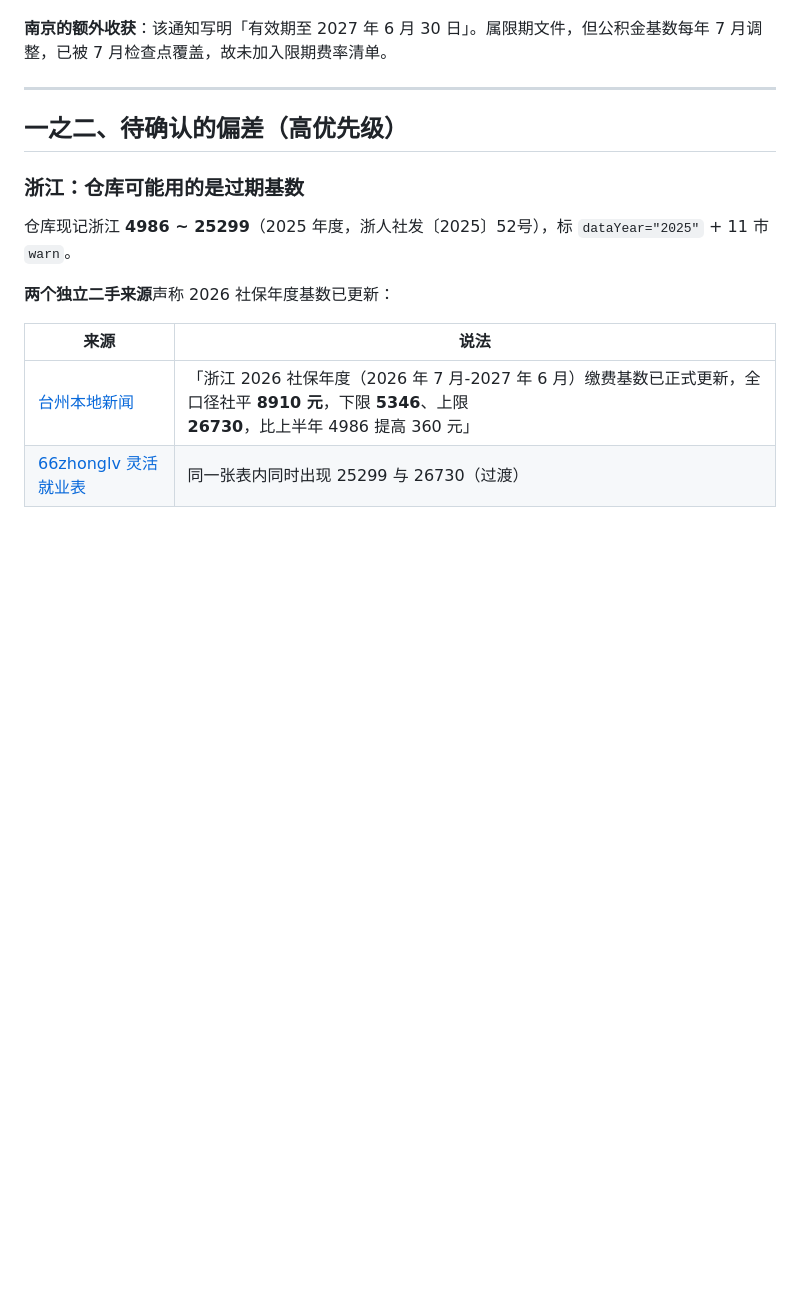
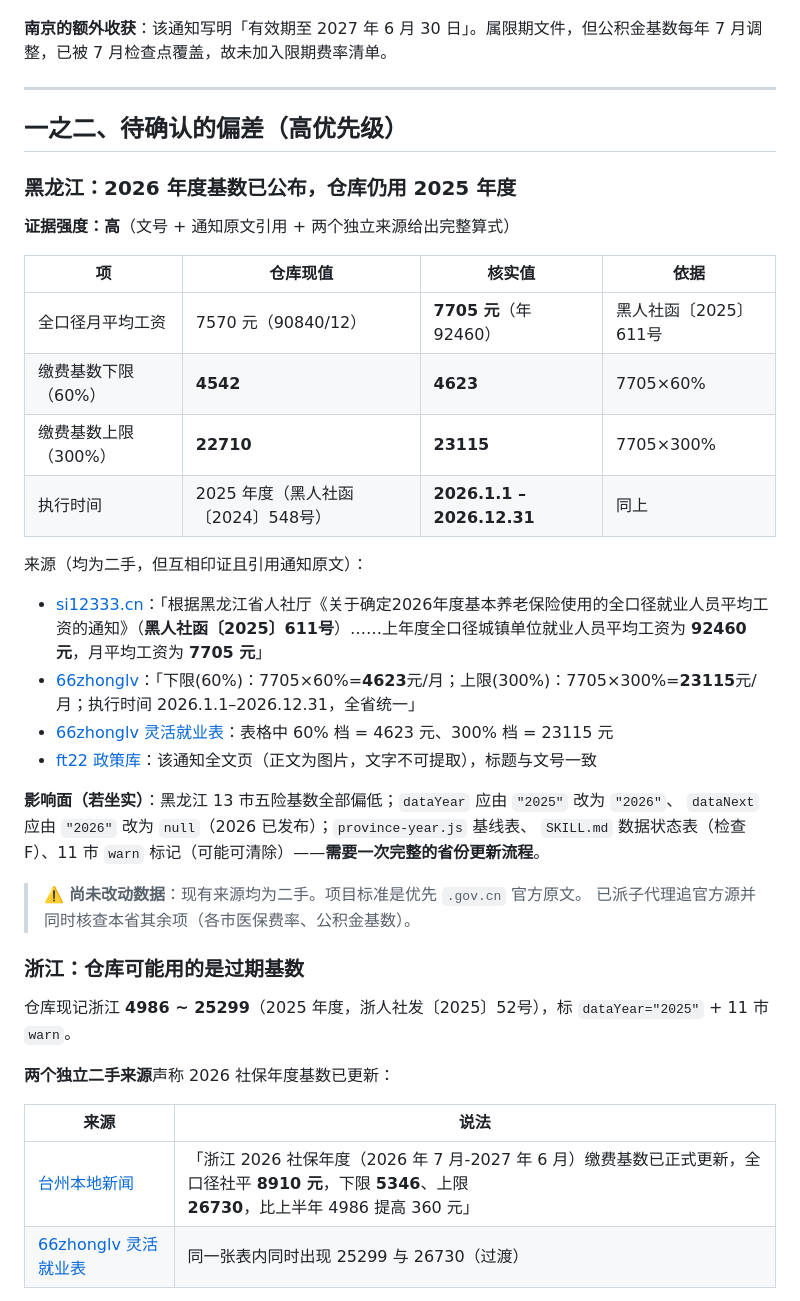
Before and after one commit to weante/city-salary, a Markdown page: docs/verification-2026-09.md, the part around the change. Rendered like a GitHub page; blank space fills up the shorter version.

Commit message:
docs: 记录黑龙江 2026 基数已公布（仓库仍用 2025 年度，属真偏差）
web_search 打通后第二个实质发现，证据强度高于浙江那条：

  文号      黑人社函〔2025〕611号（2026 年度）
  全口径    92460 元/年，月均 7705 元
  下限60%   4623 元/月   （仓库现值 4542）
  上限300%  23115 元/月  （仓库现值 22710）
  执行时间  2026.1.1 – 2026.12.31，全省统一

三个独立二手来源互相印证，其中两个给出完整算式（7705x60% / 7705x300%），
一个直接引用通知原文（含 92460 与 7705）。官方通知全文页正文是图片，文字取不到。

**尚未改数据**：来源均为二手，项目标准是优先 .gov.cn。已派子代理追官方源，
并同时核查本省 11 市医保费率（最大缺口）与公积金基数。

若坐实，影响面：黑龙江13市五险基数、dataYear 2025->2026、dataNext 2026->null、
province-year.js 基线表、SKILL.md 数据状态表（检查F）、11市 warn 标记。

```diff
--- a/docs/verification-2026-09.md
+++ b/docs/verification-2026-09.md
@@ -78,6 +78,30 @@
 
 ## 一之二、待确认的偏差（高优先级）
 
+### 黑龙江：2026 年度基数已公布，仓库仍用 2025 年度
+
+**证据强度：高**（文号 + 通知原文引用 + 两个独立来源给出完整算式）
+
+| 项 | 仓库现值 | 核实值 | 依据 |
+|----|----------|--------|------|
+| 全口径月平均工资 | 7570 元（90840/12） | **7705 元**（年 92460） | 黑人社函〔2025〕611号 |
+| 缴费基数下限（60%） | **4542** | **4623** | 7705×60% |
+| 缴费基数上限（300%） | **22710** | **23115** | 7705×300% |
+| 执行时间 | 2025 年度（黑人社函〔2024〕548号） | **2026.1.1 – 2026.12.31** | 同上 |
+
+来源（均为二手，但互相印证且引用通知原文）：
+- [si12333.cn](https://si12333.cn/qa/suppa.html)：「根据黑龙江省人社厅《关于确定2026年度基本养老保险使用的全口径就业人员平均工资的通知》（**黑人社函〔2025〕611号**）……上年度全口径城镇单位就业人员平均工资为 **92460 元**，月平均工资为 **7705 元**」
+- [66zhonglv](https://www.66zhonglv.com/toutiao/19529.html)：「下限(60%)：7705×60%=**4623**元/月；上限(300%)：7705×300%=**23115**元/月；执行时间 2026.1.1–2026.12.31，全省统一」
+- [66zhonglv 灵活就业表](https://www.66zhonglv.com/toutiao/19603.html)：表格中 60% 档 = 4623 元、300% 档 = 23115 元
+- [ft22 政策库](https://ft22.com/gssj/sheping/202609/13871.html)：该通知全文页（正文为图片，文字不可提取），标题与文号一致
+
+**影响面（若坐实）**：黑龙江 13 市五险基数全部偏低；`dataYear` 应由 `"2025"` 改为 `"2026"`、
+`dataNext` 应由 `"2026"` 改为 `null`（2026 已发布）；`province-year.js` 基线表、
+`SKILL.md` 数据状态表（检查 F）、11 市 `warn` 标记（可能可清除）——**需要一次完整的省份更新流程**。
+
+> ⚠️ **尚未改动数据**：现有来源均为二手。项目标准是优先 `.gov.cn` 官方原文。
+> 已派子代理追官方源并同时核查本省其余项（各市医保费率、公积金基数）。
+
 ### 浙江：仓库可能用的是过期基数
 
 仓库现记浙江 **4986 ~ 25299**（2025 年度，浙人社发〔2025〕52号），标 `dataYear="2025"` + 11 市 `warn`。
```
